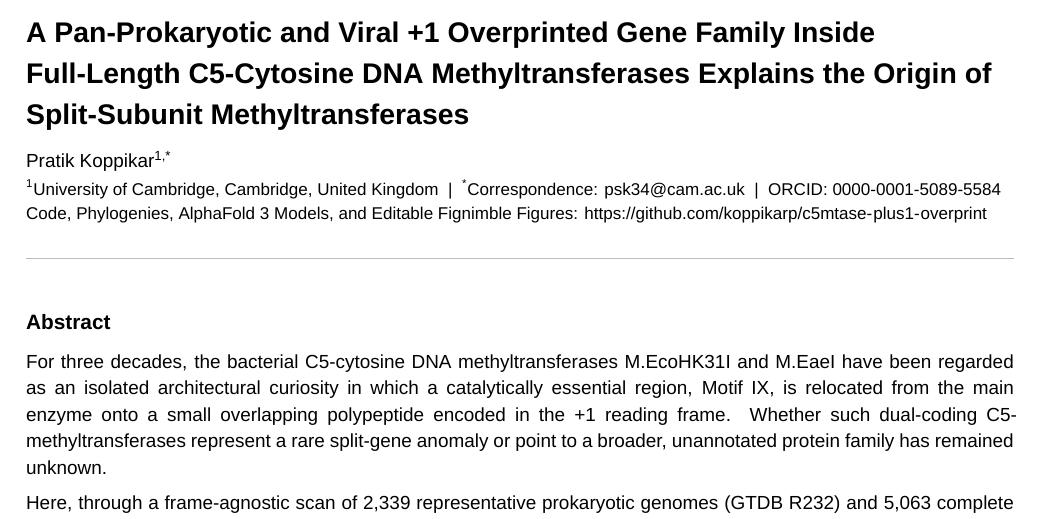
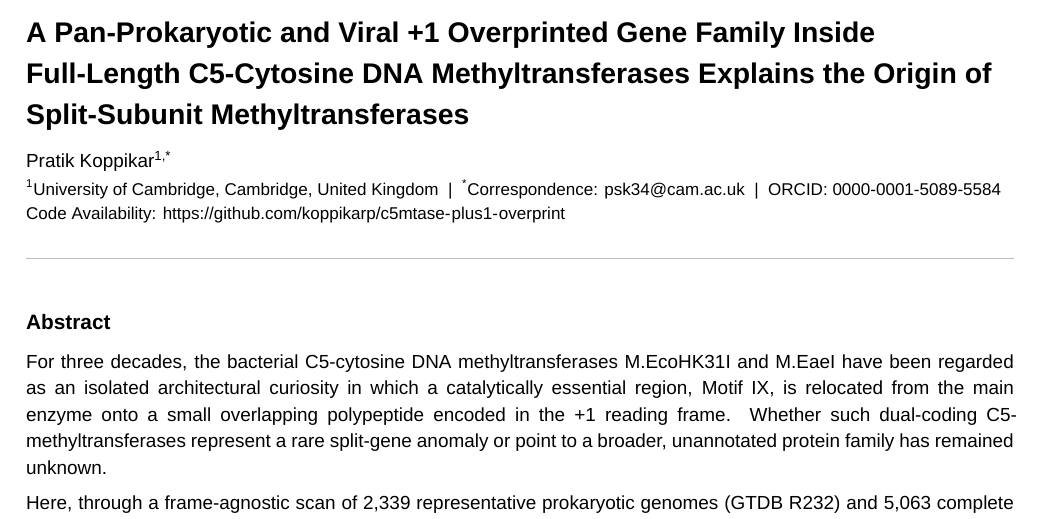
Before and after one commit to koppikarp/c5mtase-plus1-overprint, a LaTeX document (preprint/c5mtase_plus1_preprint.tex): part of page 1 of 17, cut so that both start at the same text. Compiled offline with XeLaTeX; a missing font is replaced by an installed copy or a similar font.

Commit message:
Simplify title-block repository label to Code Availability

```diff
--- a/preprint/c5mtase_plus1_preprint.tex
+++ b/preprint/c5mtase_plus1_preprint.tex
@@ -103,7 +103,7 @@ A Pan-Prokaryotic and Viral +1 Overprinted Gene Family Inside Full-Length C5-Cyt
 Pratik Koppikar\textsuperscript{1,*}\\[2pt]
 {\small\color{black}
 \textsuperscript{1}University of Cambridge, Cambridge, United Kingdom \;\textbar\; \textsuperscript{*}Correspondence: \href{mailto:psk34@cam.ac.uk}{psk34@cam.ac.uk} \;\textbar\; ORCID: \href{https://orcid.org/0000-0001-5089-5584}{0000-0001-5089-5584}\\
-Code, Phylogenies, AlphaFold 3 Models, and Editable Fignimble Figures: \url{https://github.com/koppikarp/c5mtase-plus1-overprint}\par
+Code Availability: \url{https://github.com/koppikarp/c5mtase-plus1-overprint}\par
 }}
 \vspace{2pt}
 \noindent{\color{RuleGray}\rule{\textwidth}{0.7pt}}
```
Also changed, not shown: preprint/c5mtase_plus1_preprint.pdf.
